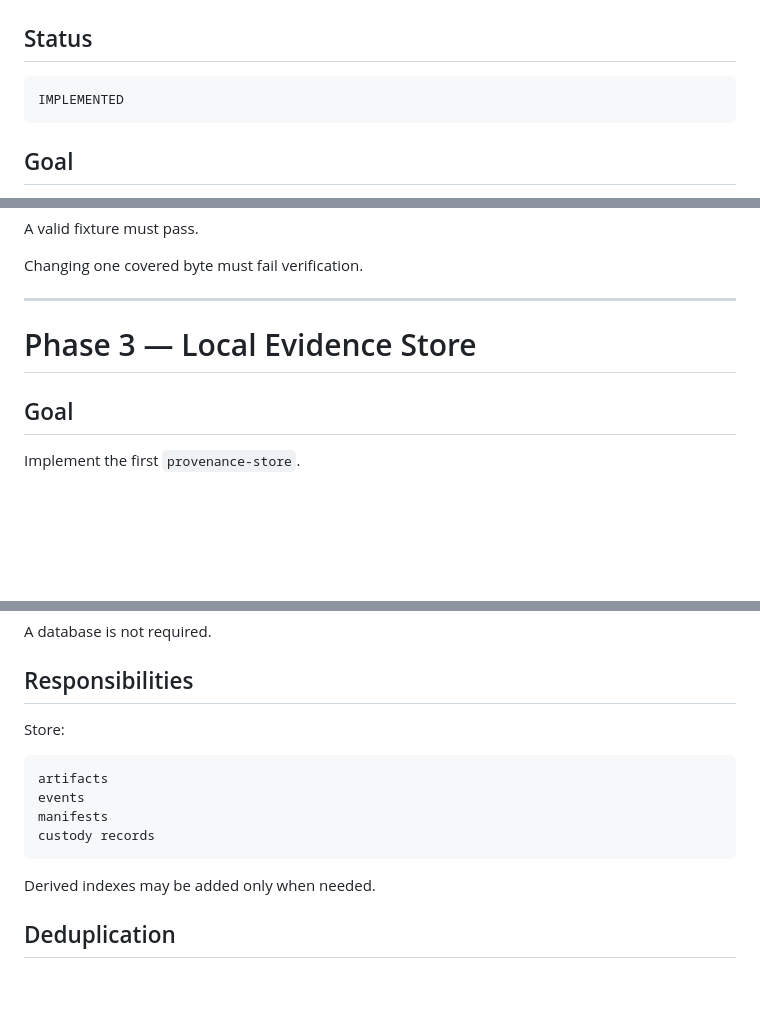
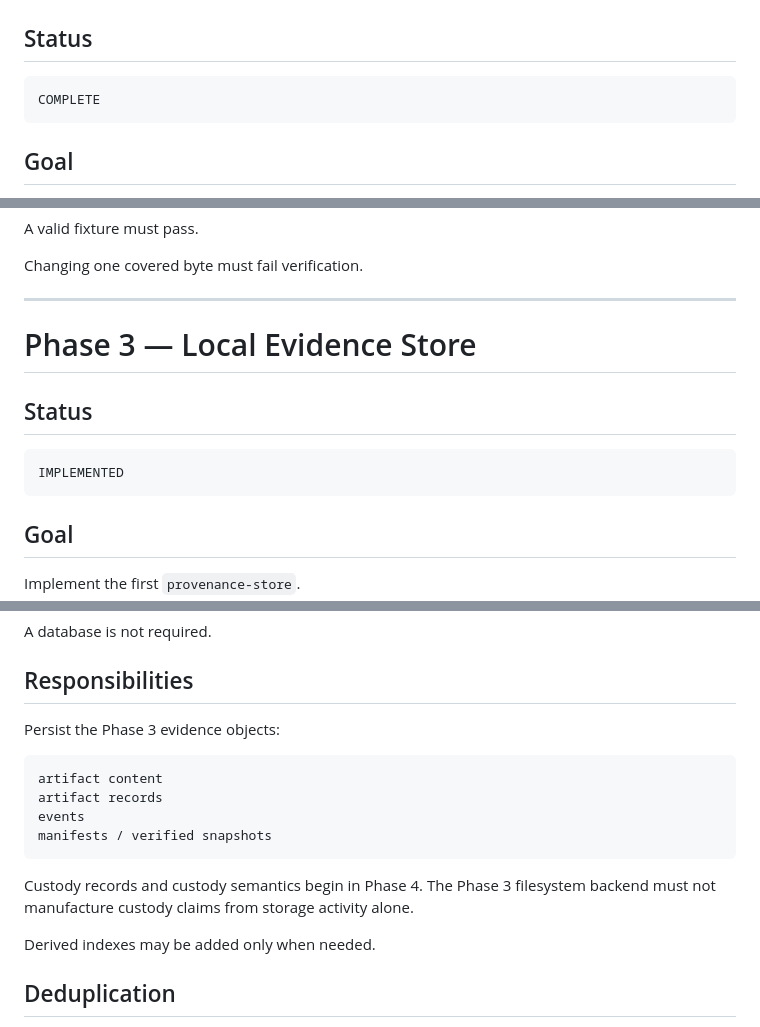
Before and after one commit to QSOLKCB/PROVENANCE, a Markdown page: ROADMAP.md, 3 parts joined by grey strips. GitHub-like rendering; blank space fills up the shorter version.

Commit message:
Phase 3: update roadmap implementation status

````diff
--- a/ROADMAP.md
+++ b/ROADMAP.md
@@ -208,7 +208,7 @@ must hold exactly.
 ## Status
 
 ```text
-IMPLEMENTED
+COMPLETE
 ```
 
 ## Goal
@@ -277,6 +277,12 @@ Changing one covered byte must fail verification.
 
 # Phase 3 — Local Evidence Store
 
+## Status
+
+```text
+IMPLEMENTED
+```
+
 ## Goal
 
 Implement the first `provenance-store`.
@@ -295,14 +301,16 @@ A database is not required.
 
 ## Responsibilities
 
-Store:
+Persist the Phase 3 evidence objects:
 
 ```text
-artifacts
+artifact content
+artifact records
 events
-manifests
-custody records
+manifests / verified snapshots
 ```
+
+Custody records and custody semantics begin in Phase 4. The Phase 3 filesystem backend must not manufacture custody claims from storage activity alone.
 
 Derived indexes may be added only when needed.
 
````
